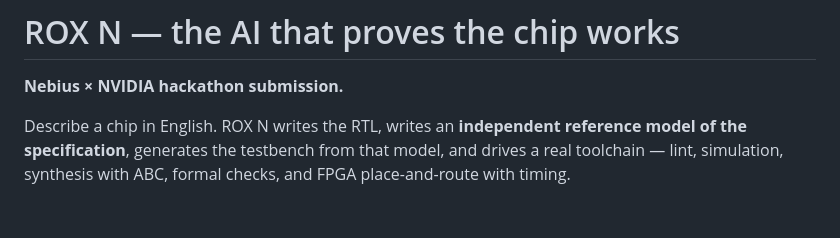
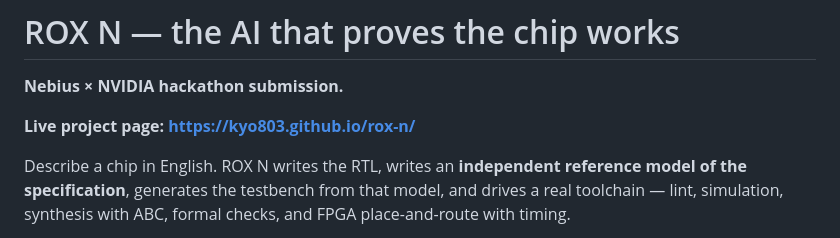
Before and after one commit to Kyo803/coal-agent, a Markdown page: README.md, the part around the change. Rendered like a GitHub page; blank space fills up the shorter version.

Commit message:
Add live project page URL to README and demo recording instructions

```diff
--- a/README.md
+++ b/README.md
@@ -1,6 +1,8 @@
 # ROX N — the AI that proves the chip works
 
 **Nebius × NVIDIA hackathon submission.**
+
+**Live project page: https://kyo803.github.io/rox-n/**
 
 Describe a chip in English. ROX N writes the RTL, writes an **independent
 reference model of the specification**, generates the testbench from that
```
Also changed, not shown: submission/DEMO.md (+10 -3 lines), submission/README.md (+2 -0 lines).
